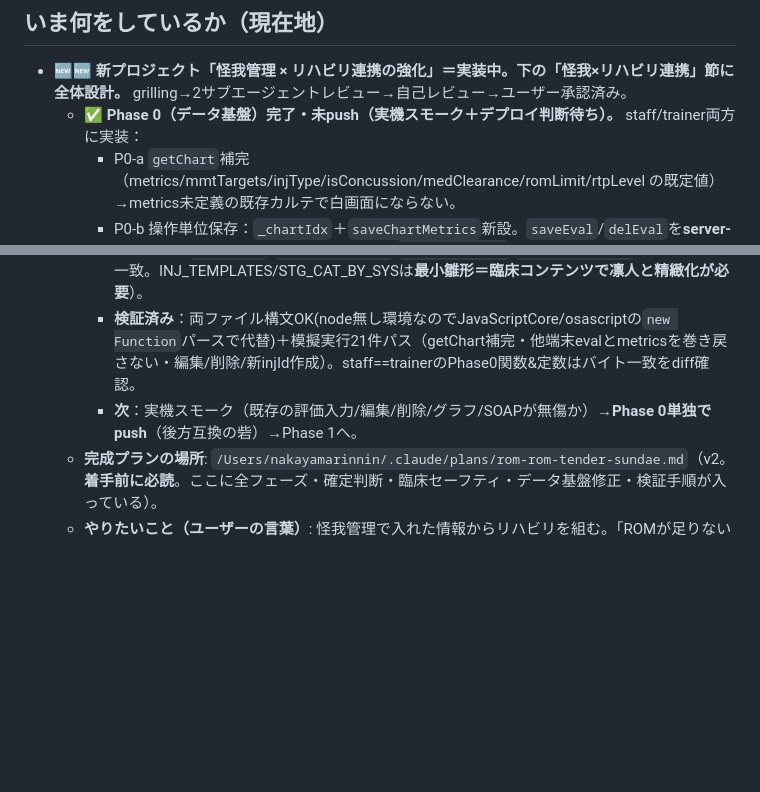
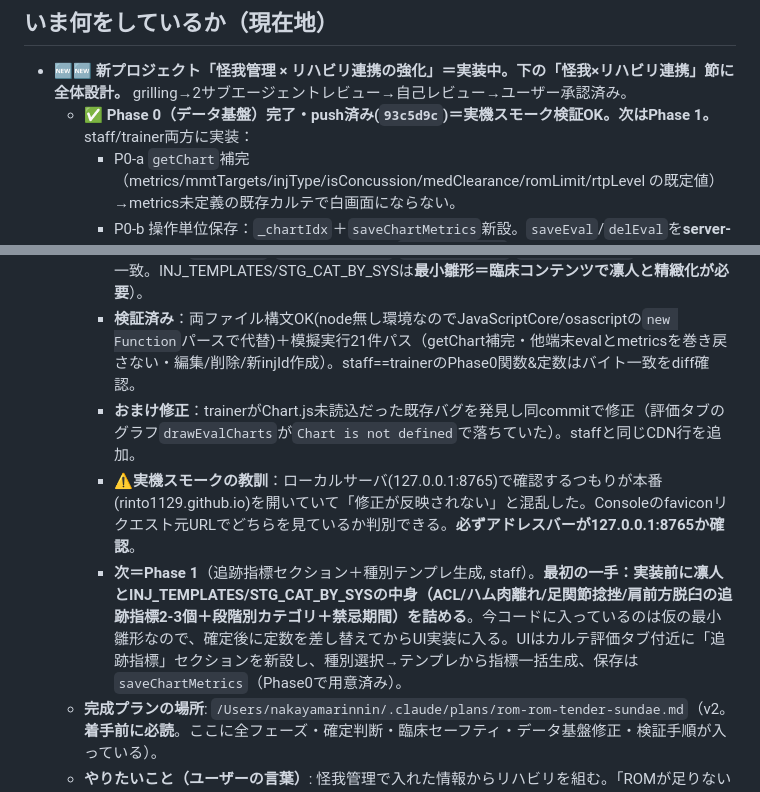
Before and after one commit to rinto1129/rugby-manager, a Markdown page: HANDOFF.md, 2 parts joined by grey strips. GitHub-like rendering; blank space fills up the shorter version.

Commit message:
引き継ぎ書更新: Phase0完了(push済み93c5d9c)＋Phase1の最初の一手・実機スモーク教訓を追記
Co-Authored-By: Claude Opus 4.8 <noreply@anthropic.com>

```diff
--- a/HANDOFF.md
+++ b/HANDOFF.md
@@ -12,13 +12,15 @@
 
 ## いま何をしているか（現在地）
 - **🆕🆕 新プロジェクト「怪我管理 × リハビリ連携の強化」＝実装中。下の「怪我×リハビリ連携」節に全体設計。** grilling→2サブエージェントレビュー→自己レビュー→ユーザー承認済み。
-  - **✅ Phase 0（データ基盤）完了・未push（実機スモーク＋デプロイ判断待ち）。** staff/trainer両方に実装：
+  - **✅ Phase 0（データ基盤）完了・push済み(`93c5d9c`)＝実機スモーク検証OK。次はPhase 1。** staff/trainer両方に実装：
     - P0-a `getChart`補完（metrics/mmtTargets/injType/isConcussion/medClearance/romLimit/rtpLevel の既定値）→metrics未定義の既存カルテで白画面にならない。
     - P0-b 操作単位保存：`_chartIdx`＋`saveChartMetrics`新設。`saveEval`/`delEval`を**server-latestのevalsだけ触る方式に書き換え**（旧`saveChart(ch)`全置換のロストアップデートを解消）。saveChart本体にも注意コメント追加。
     - P0-c `saveEval`拡張：健側枠(`romH/mmtH/circH/fitH`)・フィットネス独自指標(`fit`)・臨床項目(`effusion/painLoad/readiness`)を収集（中身がある時だけ書く＝空{}で肥大させない）。UIは後フェーズ、現状は空収集で無害。
     - 定数追加：`MMT_ORDER`/`METRIC_CAT_MAP`/`INJ_TEMPLATES`/`STG_CAT_BY_SYS`（staff/trainer一致。INJ_TEMPLATES/STG_CAT_BY_SYSは**最小雛形＝臨床コンテンツで凛人と精緻化が必要**）。
     - **検証済み**：両ファイル構文OK(node無し環境なのでJavaScriptCore/osascriptの`new Function`パースで代替)＋模擬実行21件パス（getChart補完・他端末evalとmetricsを巻き戻さない・編集/削除/新injId作成）。staff==trainerのPhase0関数&定数はバイト一致をdiff確認。
-    - **次**：実機スモーク（既存の評価入力/編集/削除/グラフ/SOAPが無傷か）→**Phase 0単独でpush**（後方互換の砦）→Phase 1へ。
+    - **おまけ修正**：trainerがChart.js未読込だった既存バグを発見し同commitで修正（評価タブのグラフ`drawEvalCharts`が`Chart is not defined`で落ちていた）。staffと同じCDN行を追加。
+    - **⚠️実機スモークの教訓**：ローカルサーバ(127.0.0.1:8765)で確認するつもりが本番(rinto1129.github.io)を開いていて「修正が反映されない」と混乱した。Consoleのfaviconリクエスト元URLでどちらを見ているか判別できる。**必ずアドレスバーが127.0.0.1:8765か確認**。
+    - **次＝Phase 1**（追跡指標セクション＋種別テンプレ生成, staff）。**最初の一手：実装前に凛人とINJ_TEMPLATES/STG_CAT_BY_SYSの中身（ACL/ハム肉離れ/足関節捻挫/肩前方脱臼の追跡指標2-3個＋段階別カテゴリ＋禁忌期間）を詰める**。今コードに入っているのは仮の最小雛形なので、確定後に定数を差し替えてからUI実装に入る。UIはカルテ評価タブ付近に「追跡指標」セクションを新設し、種別選択→テンプレから指標一括生成、保存は`saveChartMetrics`（Phase0で用意済み）。
   - **完成プランの場所**: `/Users/nakayamarinnin/.claude/plans/rom-rom-tender-sundae.md`（v2。**着手前に必読**。ここに全フェーズ・確定判断・臨床セーフティ・データ基盤修正・検証手順が入っている）。
   - **やりたいこと（ユーザーの言葉）**: 怪我管理で入れた情報からリハビリを組む。「ROMが足りない→ROM改善やろう」「あと◯度足りない」「今週までにここまで到達」を出す。ROM以外に筋力・フィットネス(時間/回数)も。エクササイズ前後の伸び(pre/post)。過去リハビリ記録から「最近走れてない→走ろう」。**全部コメントで代替できるが"専用機能"が欲しい**、が出発点。
   - **⚠️ レビューで判明した急所（プランに反映済み）**: (1)既存`saveChart`([staff:1604](staff/index.html:1604)`latest[i]=ch`全置換)は**同一injId内ロストアップデート**＝staff指標設定中にtrainerが足したevalが消える→**操作単位の保存に直す(P0)**。(2)`getChart`がmetrics未補完→既存怪我で画面が白くなる→**空配列補完(P0)**。(3)`evals`に**健側枠が無い**→並行キー`romH`等を新設して3層基準(受傷前→健側→正常値＋手動目標)を成立。(4)**臨床安全弁が必須**＝提案の安全ゲート(夜間痛/腫脹/医師ROM制限中は提案抑制)・脳震盪を数値メトリックから分離(GRTP別扱い)・医師clearanceハードゲート・怪我種別テンプレ。(5)**postはevalsに積まない**(一時的ROM増加で推移を汚す)・正本はpre。(6)ゲージは**Chart.js不使用CSS/SVG**(`}}}});`括弧地雷回避)・MMTは`MMT_ORDER`のindex比較。(7)e1rm/ph(BIG3)は**患健LSI不可**＝受傷前比(全身回復)に使う／患健LSIは単脚/ホップ等side付き種目だけ。
```
